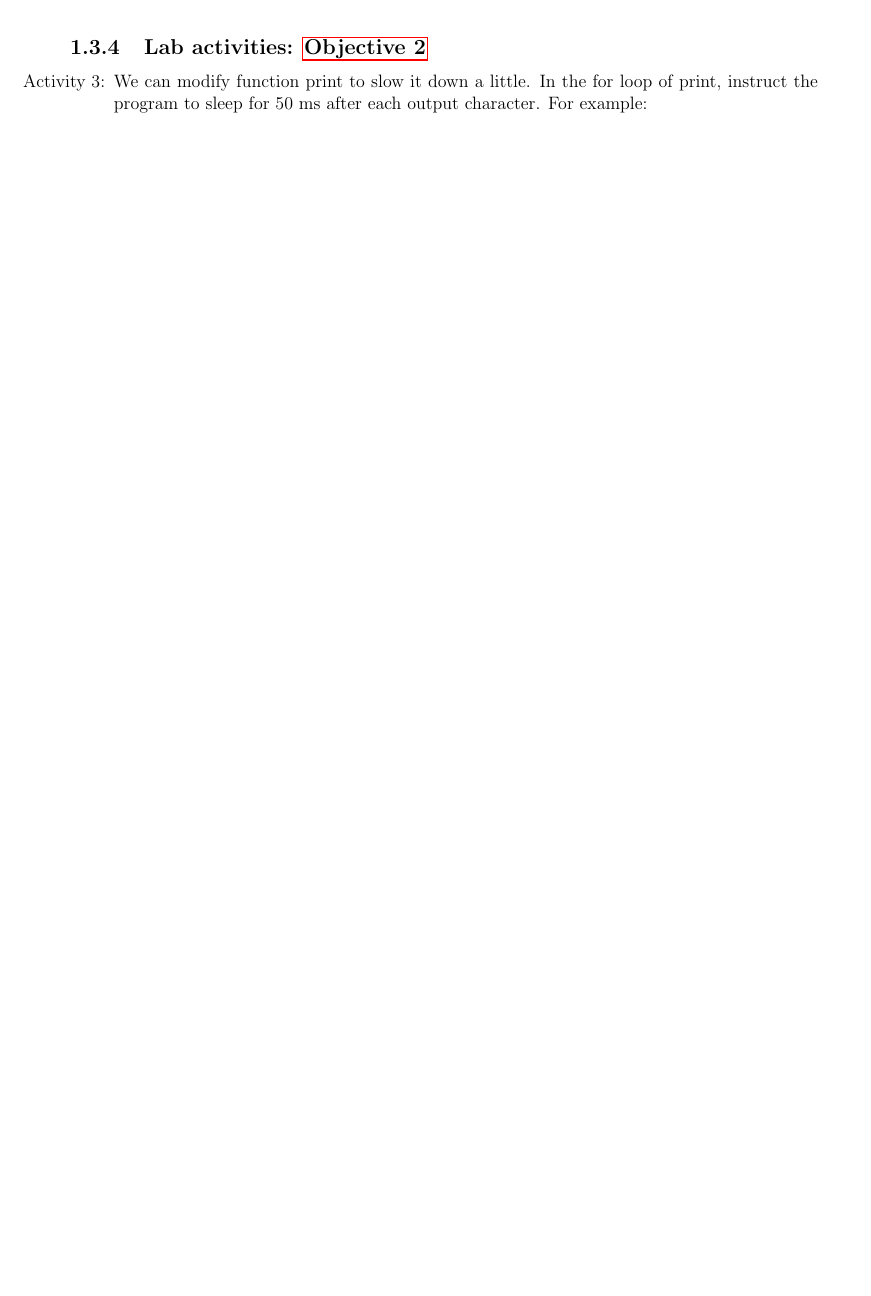
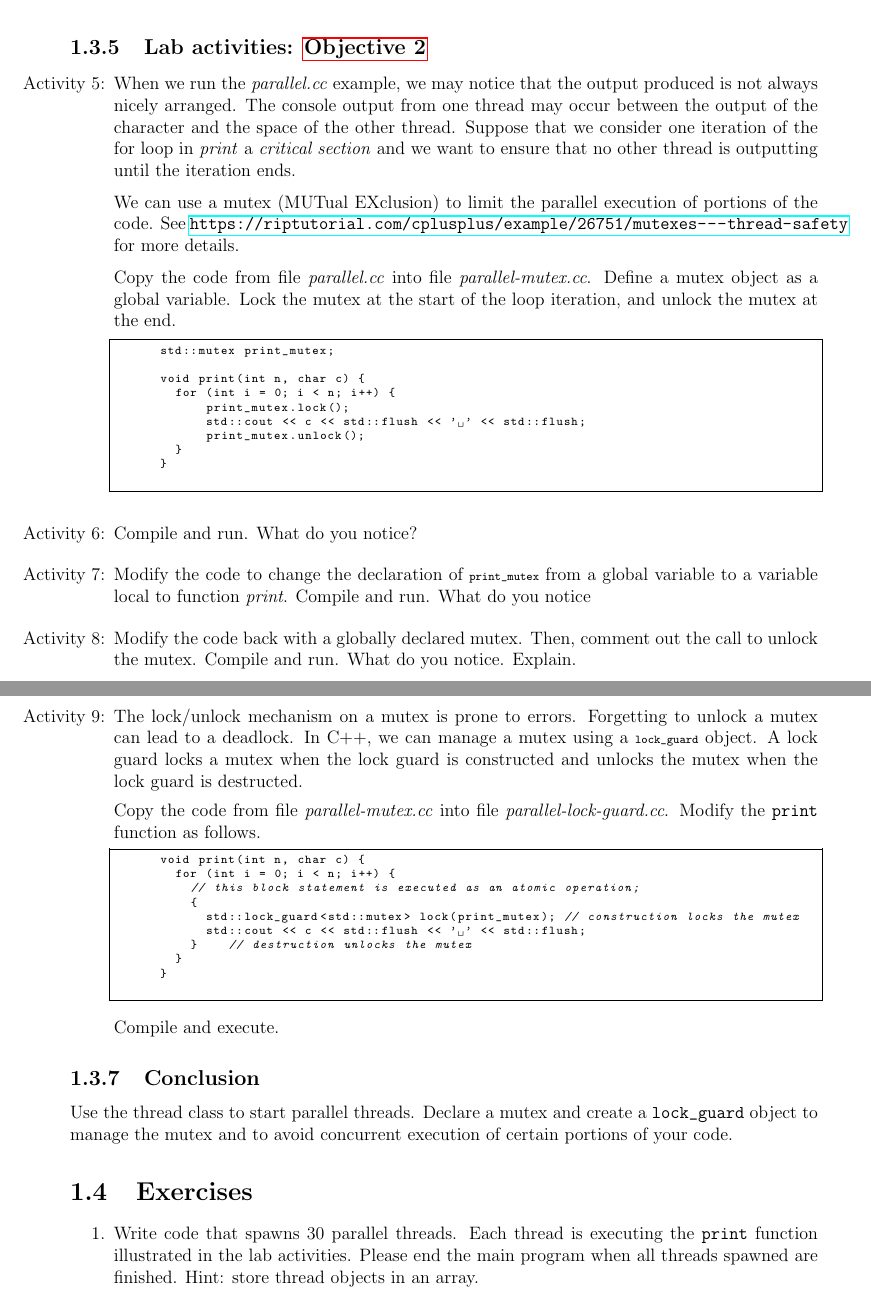
Before and after one commit to roben777/networks-lab, a LaTeX book (lab-manual-3780.tex): part of page 13 of 29 before the commit and two parts of pages 14 and 15 of 31 after it, the two joined at a grey line, cut so that both start at the same text, the shorter picture padded with empty space. Compiled offline with pdfLaTeX.

Commit message:
Lab 1 updated with network programming labs

```diff
--- a/lab-manual-3780.tex
+++ b/lab-manual-3780.tex
@@ -5,7 +5,7 @@
 \usepackage[margin=2cm]{geometry}
 \usepackage{enumitem}
 %\usepackage{url}
-\usepackage{siunitx}
+%\usepackage{siunitx}
 \usepackage{listings}
 \usepackage{graphicx}
 \usepackage{booktabs} % for much better looking tables
@@ -443,7 +447,28 @@ Students will write a C++ program that starts several threads. The program will
 \end{enumerate}
 
 
-\subsection{Lab activities: \ref{thread.sleep}}
+%% \subsection{Lab activities: \ref{thread.sleep}}
+
+%%   \begin{enumerate}[resume*]
+%%   \item We can modify function print to slow it down a little. This will help us appreciate the behaviour of the program once we start using threads. In the for loop of print, instruct the program to sleep for 50 ms after each output character.
+
+%%     \begin{lstlisting}[language=c]
+%%       void print(int n, char c) {
+%%         for (int i = 0; i < n; i++) {
+%%           std::cout << c << ' ' << std::flush;
+%%           std::this_thread::sleep_for(std::chrono::milliseconds(50));
+%%         }
+%%       }
+%%     \end{lstlisting}
+
+%%     The output modifier \lstinline$std::flush$ forces the output operator to immediately produce the output. Normally, the output produced by the output stream operator is buffered and there is no guaranteed time when the output is actually sent to the console.
+
+%%   \item Examine the documentation for the helper class \verb$milliseconds$ and for the function \verb$sleep_for$. Use \url{cppreference.com}. Are there any other helper classes to represent duration?
+
+%%   \item Compile and execute the program. Choose other values for the wait time and re-run.
+%%   \end{enumerate}
+
+
+  \subsection{Lab activities: \ref{thread.start}}
 
   \begin{enumerate}[resume*]
-  \item We can modify function print to slow it down a little. In the for loop of print, instruct the program to sleep for 50 ms after each output character. For example:
@@ -451,4 +490,69 @@ Students will write a C++ program that starts several threads. The program will
+    \item Change function \verb$main$ so that both print function calls are executed by a parallel thread each.
   \end{enumerate}
+
+
+  \subsection{Lab activities: \ref{mutex}}
+
+  \begin{enumerate}[resume*]
+  \item When we run the \emph{parallel.cc} example, we may notice that the output produced is not always nicely arranged. The console output from one thread may occur between the output of the character and the space of the other thread. Suppose that we consider one iteration of the for loop in \emph{print} a \emph{critical section} and we want to ensure that no other thread is outputting until the iteration ends.
+
+    We can use a mutex (MUTual EXclusion) to limit the parallel execution of portions of the code. See \url{https://riptutorial.com/cplusplus/example/26751/mutexes---thread-safety} for more details.
+
+    Copy the code from file \emph{parallel.cc} into file \emph{parallel-mutex.cc}. Define a mutex object as a global variable. Lock the mutex at the start of the loop iteration, and unlock the mutex at the end.
+
+    \begin{lstlisting}[language=c]
+      std::mutex print_mutex;
+
+      void print(int n, char c) {
+        for (int i = 0; i < n; i++) {
+            print_mutex.lock();
+            std::cout << c << std::flush << ' ' << std::flush;
+            print_mutex.unlock();
+        }
+      }
+    \end{lstlisting}
+
+  \item Compile and run. What do you notice?
+
+  \item Modify the code to change the declaration of \lstinline$print_mutex$ from a global variable to a variable local to function \emph{print}. Compile and run. What do you notice
+
+    \item Modify the code back with a globally declared mutex. Then, comment out the call to unlock the mutex. Compile and run. What do you notice. Explain.
+  \end{enumerate}
+
+
+  \subsection{Lab activities: \ref{lock.guard}}
+
+  \begin{enumerate}[resume*]
+  \item The lock/unlock mechanism on a mutex is prone to errors. Forgetting to unlock a mutex can lead to a deadlock. In C++, we can manage a mutex using a \lstinline$lock_guard$ object. A lock guard locks a mutex when the lock guard is constructed and unlocks the mutex when the lock guard is destructed.
+
+    Copy the code from file \emph{parallel-mutex.cc} into file \emph{parallel-lock-guard.cc}. Modify the \verb$print$ function as follows.
+
+    \begin{lstlisting}[language=c]
+      void print(int n, char c) {
+        for (int i = 0; i < n; i++) {
+          // this block statement is executed as an atomic operation;
+          {
+            std::lock_guard<std::mutex> lock(print_mutex); // construction locks the mutex
+            std::cout << c << std::flush << ' ' << std::flush;
+          }    // destruction unlocks the mutex
+        }
+      }
+    \end{lstlisting}
+
+    Compile and execute.
+  \end{enumerate}
+
+  \subsection{Conclusion}
+
+  Use the thread class to start parallel threads. Declare a mutex and create a \verb$lock_guard$ object to manage the mutex and to avoid concurrent execution of certain portions of your code.
+
+
+  \section{Exercises}
+
+  \begin{enumerate}[label=\arabic*.]
+  \item Write code that spawns 30 parallel threads. Each thread is executing the \verb$print$ function illustrated in the lab activities. Please end the main program when all threads spawned are finished. Hint: store thread objects in an array.
+  \end{enumerate}
+
 
 %%%%%%%%%%%%%%%%%
 
```
Also changed, not shown: lab-manual-3780.tex (24 more changed lines).
